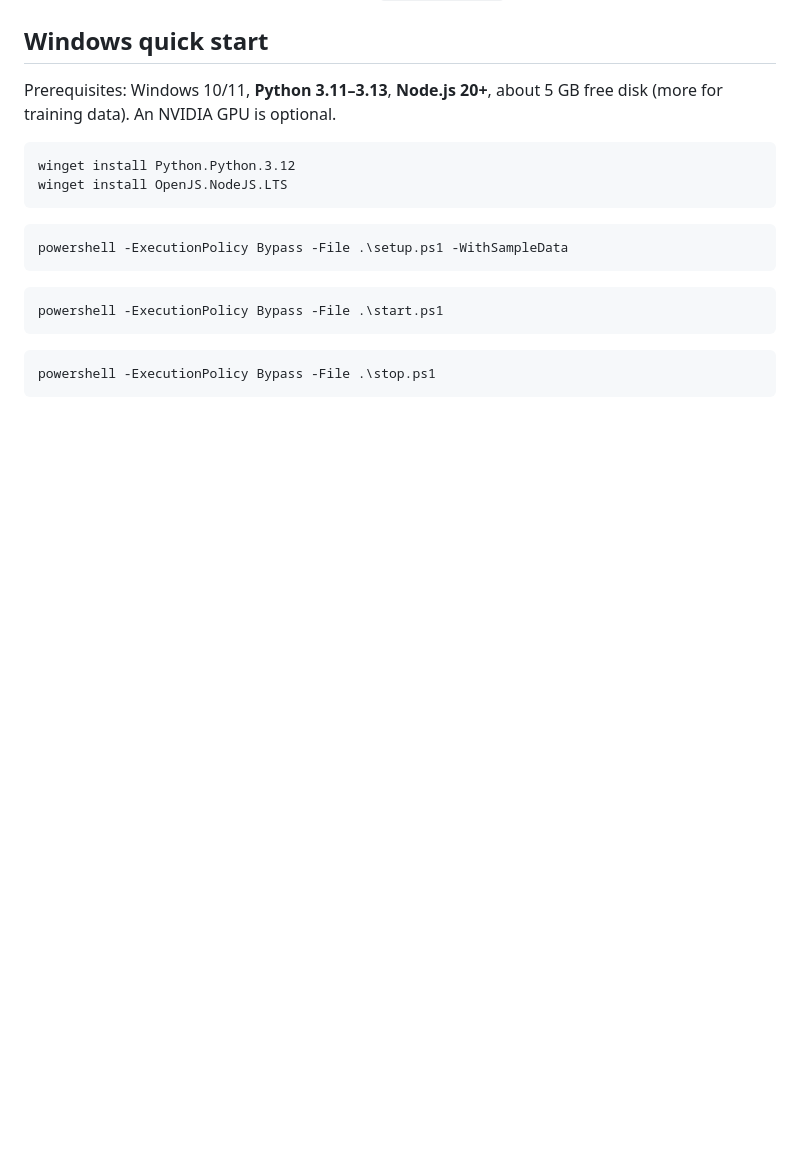
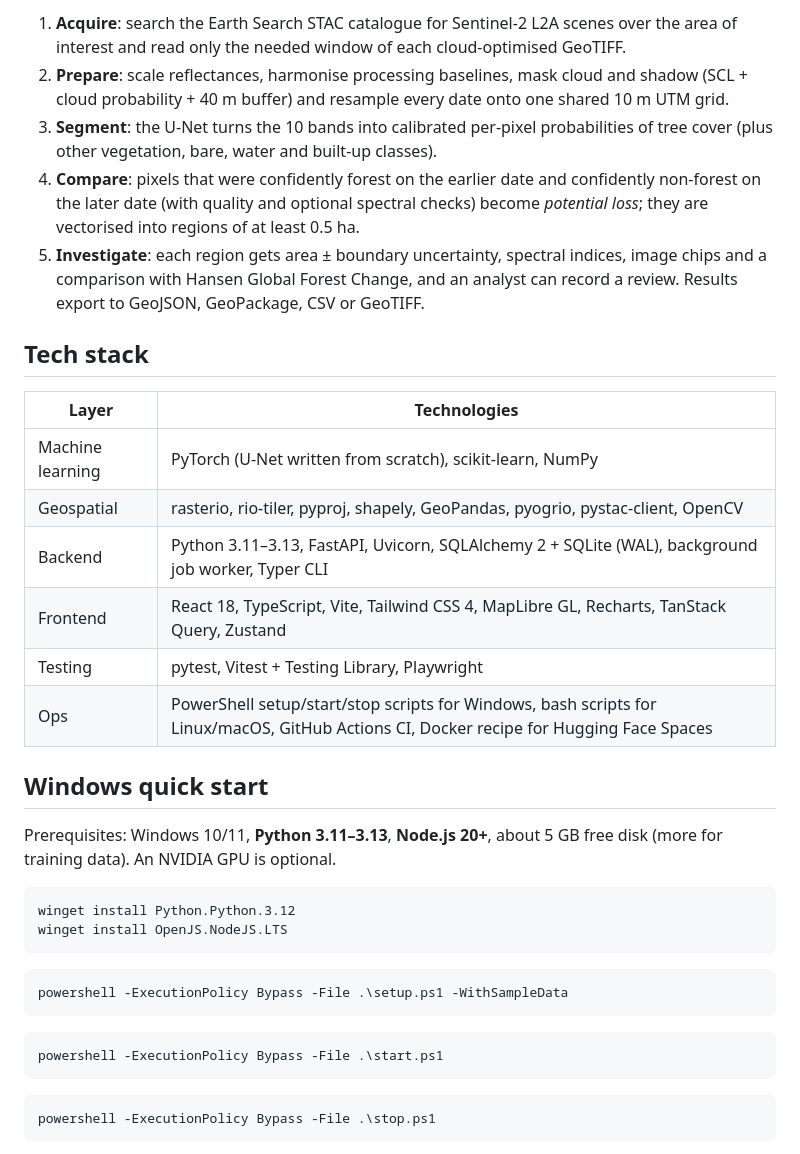
Before and after one commit to aarushagrawal267-maker/deforestation, a Markdown page: README.md, the part around one of its changes. Rendered like a GitHub page; blank space fills up the shorter version.

```diff
--- a/README.md
+++ b/README.md
@@ -25,3 +40,19 @@ Sylva is a locally run research platform. It segments tree cover in **real Coper
+1. **Acquire**: search the Earth Search STAC catalogue for Sentinel-2 L2A scenes over the area of interest and read only the needed window of each cloud-optimised GeoTIFF.
+2. **Prepare**: scale reflectances, harmonise processing baselines, mask cloud and shadow (SCL + cloud probability + 40 m buffer) and resample every date onto one shared 10 m UTM grid.
+3. **Segment**: the U-Net turns the 10 bands into calibrated per-pixel probabilities of tree cover (plus other vegetation, bare, water and built-up classes).
+4. **Compare**: pixels that were confidently forest on the earlier date and confidently non-forest on the later date (with quality and optional spectral checks) become *potential loss*; they are vectorised into regions of at least 0.5 ha.
+5. **Investigate**: each region gets area ± boundary uncertainty, spectral indices, image chips and a comparison with Hansen Global Forest Change, and an analyst can record a review. Results export to GeoJSON, GeoPackage, CSV or GeoTIFF.
+
+## Tech stack
+
+| Layer | Technologies |
+|---|---|
+| Machine learning | PyTorch (U-Net written from scratch), scikit-learn, NumPy |
+| Geospatial | rasterio, rio-tiler, pyproj, shapely, GeoPandas, pyogrio, pystac-client, OpenCV |
+| Backend | Python 3.11–3.13, FastAPI, Uvicorn, SQLAlchemy 2 + SQLite (WAL), background job worker, Typer CLI |
+| Frontend | React 18, TypeScript, Vite, Tailwind CSS 4, MapLibre GL, Recharts, TanStack Query, Zustand |
+| Testing | pytest, Vitest + Testing Library, Playwright |
+| Ops | PowerShell setup/start/stop scripts for Windows, bash scripts for Linux/macOS, GitHub Actions CI, Docker recipe for Hugging Face Spaces |
 
 ## Windows quick start
 
```
Also changed, not shown: other parts of README.md (+48 -2 lines), CHECKLIST.md (+5 -2 lines), docs/images/change-detection.png (added), docs/images/image-explorer.png (added), docs/images/investigation.png (added), docs/images/model-lab.png (added), docs/images/overview.png (added), 2 other files.
